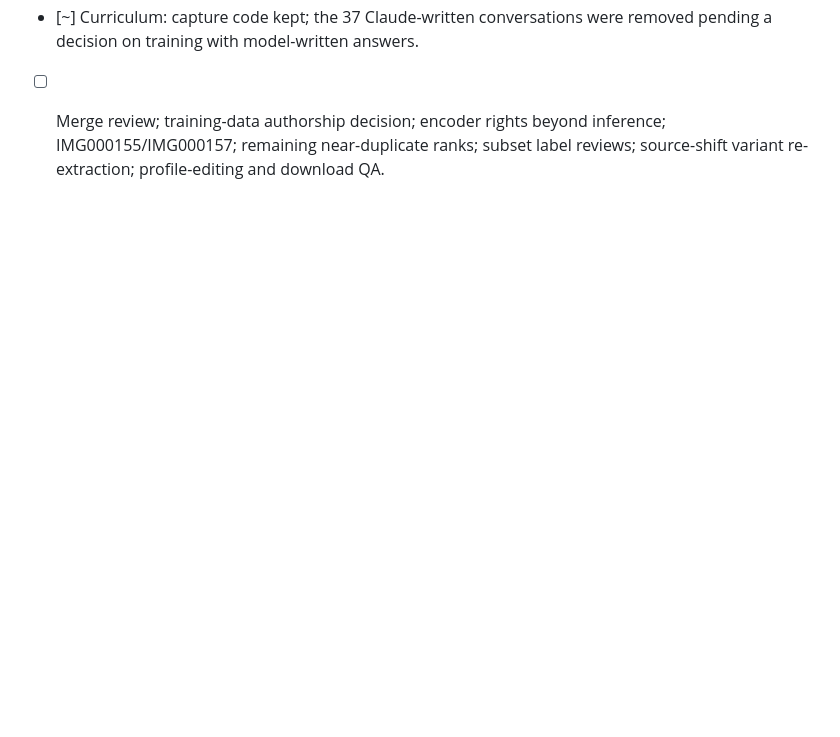
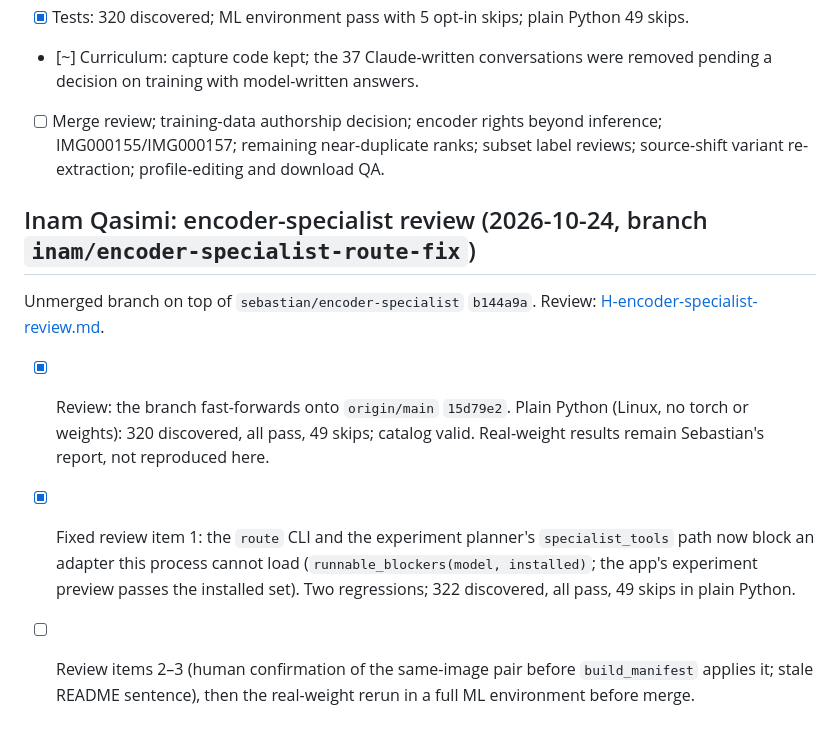
Before and after one commit to oncolohealth/oncolohealth, a Markdown page: PROGRESS.md, the part around the change. GitHub-like rendering; blank space fills up the shorter version.

Commit message:
Record the encoder-specialist merge review
Co-Authored-By: Claude Opus 5.5 <noreply@anthropic.com>

```diff
--- a/PROGRESS.md
+++ b/PROGRESS.md
@@ -500,3 +500,11 @@ Unmerged review branch. Handoff and to-do list: [C-sebastian-handoff.md](docs/re
 - [x] Tests: 320 discovered; ML environment pass with 5 opt-in skips; plain Python 49 skips.
 - [~] Curriculum: capture code kept; the 37 Claude-written conversations were removed pending a decision on training with model-written answers.
 - [ ] Merge review; training-data authorship decision; encoder rights beyond inference; IMG000155/IMG000157; remaining near-duplicate ranks; subset label reviews; source-shift variant re-extraction; profile-editing and download QA.
+
+## Inam Qasimi: encoder-specialist review (2026-10-24, branch `inam/encoder-specialist-route-fix`)
+
+Unmerged branch on top of `sebastian/encoder-specialist` `b144a9a`. Review: [H-encoder-specialist-review.md](docs/reports/H-encoder-specialist-review.md).
+
+- [x] Review: the branch fast-forwards onto `origin/main` `15d79e2`. Plain Python (Linux, no torch or weights): 320 discovered, all pass, 49 skips; catalog valid. Real-weight results remain Sebastian's report, not reproduced here.
+- [x] Fixed review item 1: the `route` CLI and the experiment planner's `specialist_tools` path now block an adapter this process cannot load (`runnable_blockers(model, installed)`; the app's experiment preview passes the installed set). Two regressions; 322 discovered, all pass, 49 skips in plain Python.
+- [ ] Review items 2–3 (human confirmation of the same-image pair before `build_manifest` applies it; stale README sentence), then the real-weight rerun in a full ML environment before merge.
```
Also changed, not shown: docs/reports/H-encoder-specialist-review.md (added, +112 -0 lines).
